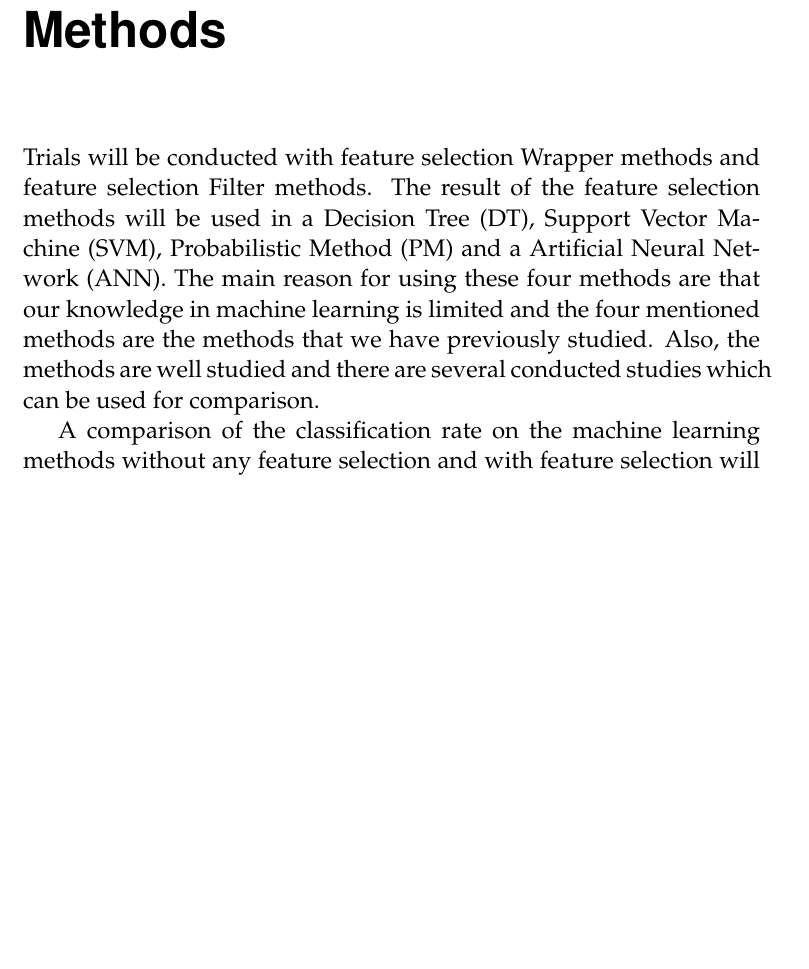
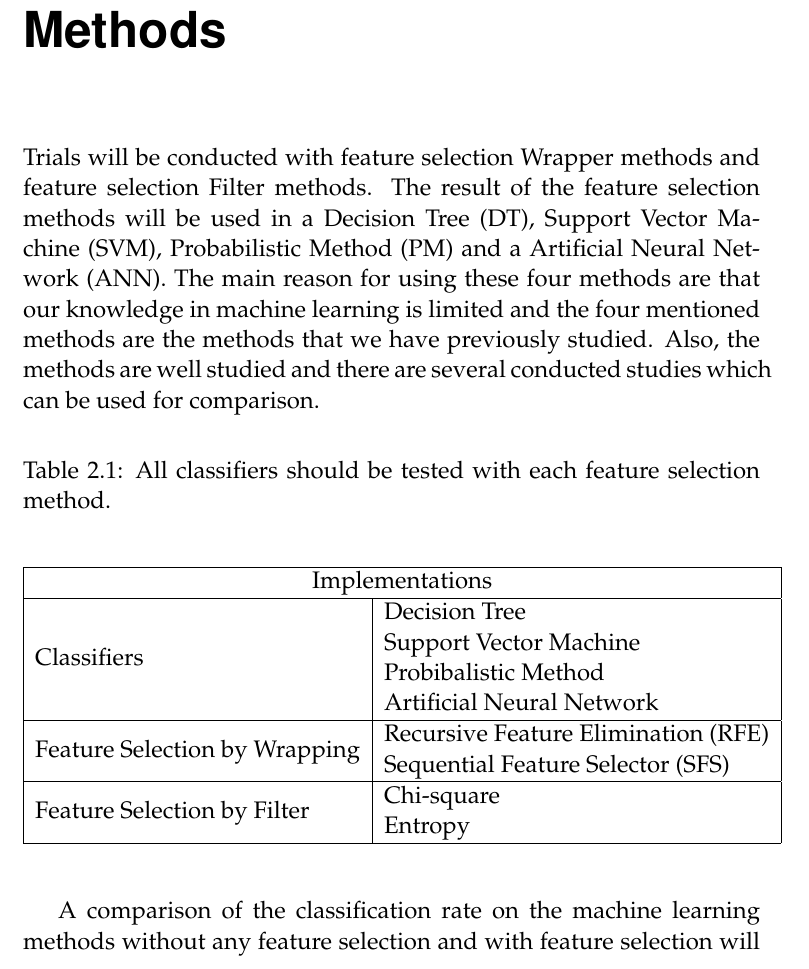
Before and after one commit to ThonyPrice/Bachelor_Thesis, a LaTeX thesis (LaTeX/examplethesis.tex): part of page 9 of 12 before the commit and part of page 9 of 13 after it, cut so that both start at the same text, the shorter picture padded with empty space. The pictures show the PDF file LaTeX/examplethesis.pdf that the author committed with the source.

Commit message:
Added table for classification and feasture selection methods

```diff
--- a/LaTeX/examplethesis.tex
+++ b/LaTeX/examplethesis.tex
@@ -74,6 +75,29 @@ Our research differ the work presented in \parencite{karabulut2012} in the size
 
 Trials will be conducted with feature selection Wrapper methods and feature selection Filter methods. The result of the feature selection methods will be used in a Decision Tree (DT), Support Vector Machine (SVM), Probabilistic Method (PM) and a Artificial Neural Network (ANN). The main reason for using these four methods are that our knowledge in machine learning is limited and the four mentioned methods are the methods that we have previously studied. Also, the methods are well studied and there are several conducted studies which can be used for comparison.
 
+\begin{table}[ht]
+\caption{All classifiers should be tested with each feature selection method.}
+\begin{center}
+\begin{tabular}{ |l|l| }
+\hline
+\multicolumn{2}{ |c| }{Implementations} \\
+\hline
+\multirow{4}{*}{Classifiers}
+ & Decision Tree \\
+ & Support Vector Machine \\
+ & Probibalistic Method \\
+ & Artificial Neural Network \\ \hline
+\multirow{2}{*}{Feature Selection by Wrapping}
+ & Recursive Feature Elimination (RFE) \\
+ & Sequential Feature Selector (SFS) \\ \hline
+\multirow{2}{*}{Feature Selection by Filter}
+ & Chi-square \\
+ & Entropy \\
+\hline
+\end{tabular}
+\end{center}
+\end{table}
+
 A comparison of the classification rate on the machine learning methods without any feature selection and with feature selection will be conducted in order to establish the importance of feature selection in different machine learning approaches when classifying breast cancer. The evaluation criteria will primary be F1 score that conveys the balance between recall and precision of classification performance \parencite{muc1992}. Secondly, we will compare computational resources of the learning phase measured in time. The Breast Cancer Wisconsin (Diagnostic) Data Set \parencite{Dua:2017}, contains 569 instances with 32 attributes describing the features of breast cancer. Each instance is classified as benign or malignant.
 
 \printbibliography[heading=bibintoc] % Print the bibliography (and make it appear in the table of contents)
```
Also changed, not shown: LaTeX/examplethesis.pdf, LaTeX/examplethesis.tex (1 more changed lines).
